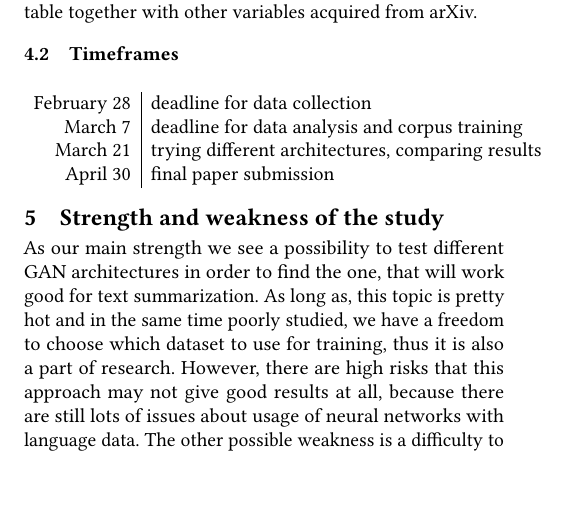
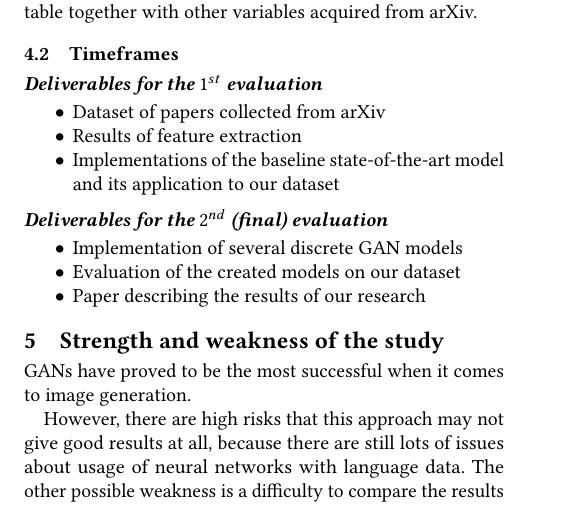
Before and after one commit to Carouge/PaperProposal, a LaTeX paper (proposal.tex): part of page 2 of 2, cut so that both start at the same text, the shorter picture padded with empty space. Compiled offline with pdfLaTeX.

Commit message:
Improved Timeframes and Strengths + Weaknesses

```diff
--- a/proposal.tex
+++ b/proposal.tex
@@ -83,17 +83,23 @@ arXiv provides a RESTful API\footnote{\url{https://arxiv.org/help/api/index}} th
 
 \subsection{Timeframes}
 
-\begin{center}
-\begin{tabular}{ r | l }
- February 28 & deadline for data collection \\
- March 7 & deadline for data analysis and corpus training \\
- March 21 & trying different architectures, comparing results \\
- April 30 & final  paper submission
-\end{tabular}
-\end{center}
+\paragraph{Deliverables for the $1^{st}$ evaluation}
+\begin{itemize}
+\item Dataset of papers collected from arXiv
+\item Results of feature extraction
+\item Implementations of the baseline state-of-the-art model and its application to our dataset
+\end{itemize}
+
+\paragraph{Deliverables for the $2^{nd}$ (final) evaluation}
+\begin{itemize}
+\item Implementation of several discrete GAN models
+\item Evaluation of the created models on our dataset
+\item Paper describing the results of our research
+\end{itemize}
 
 \section{Strength and weakness of the study}
-As our main strength we see a possibility to test different GAN architectures in order to find the one, that will work good for text summarization. As long as, this topic is pretty hot and in the same time poorly studied, we have a freedom to choose which dataset to use for training, thus it is also a part of research.
+GANs have proved to be the most successful when it comes to image generation.
+
 However, there are high risks that this approach may not give good results at all, because there are still lots of issues about  usage of neural networks with language data. The other possible weakness is a difficulty to compare the results with other papers, as there are not a lot of researches concerning this or relative subject.
 We are also currently looking for supervisors who might be interested in the following topic, so we could have a mentorship during the research.
 
```
Also changed, not shown: proposal.pdf.
